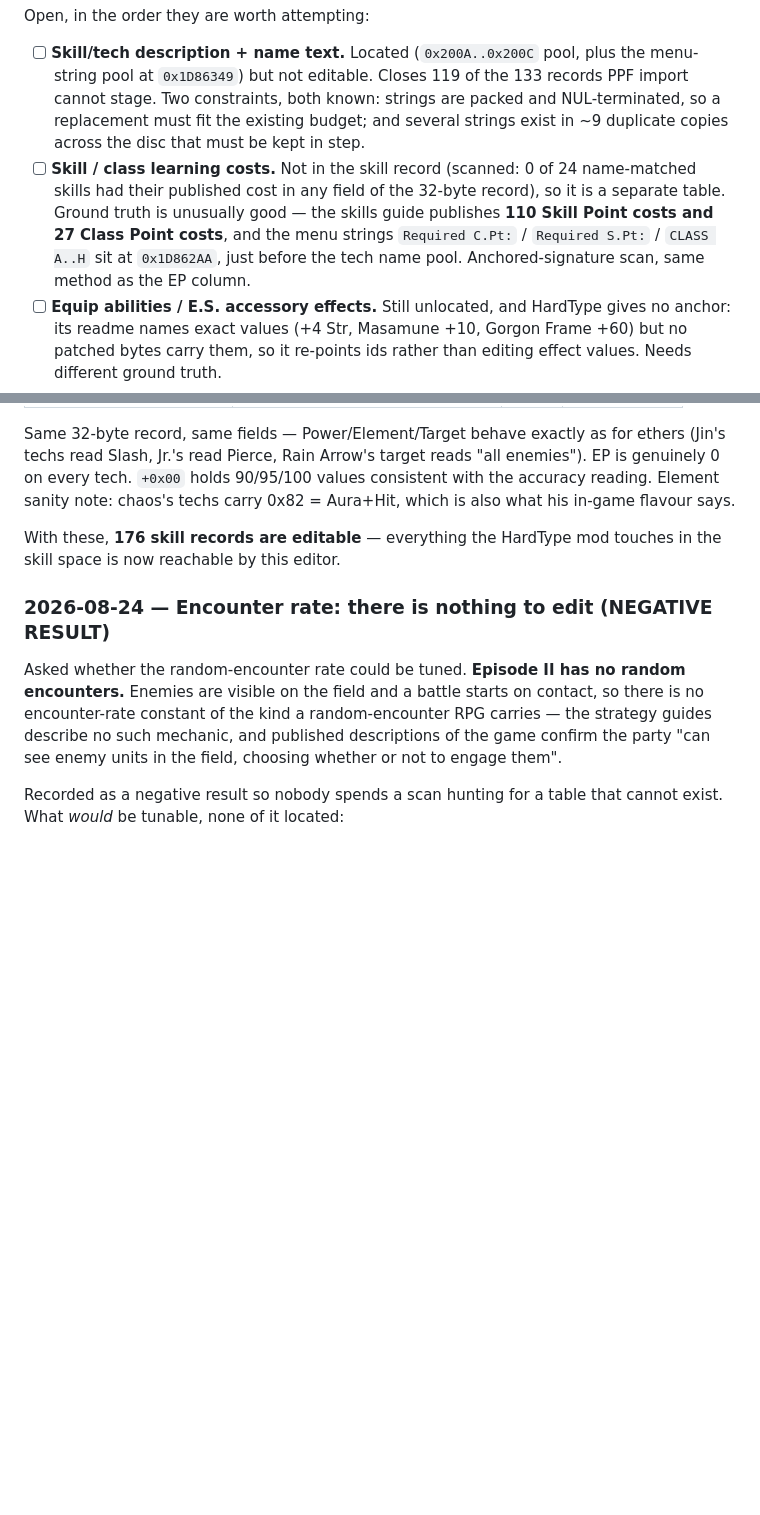
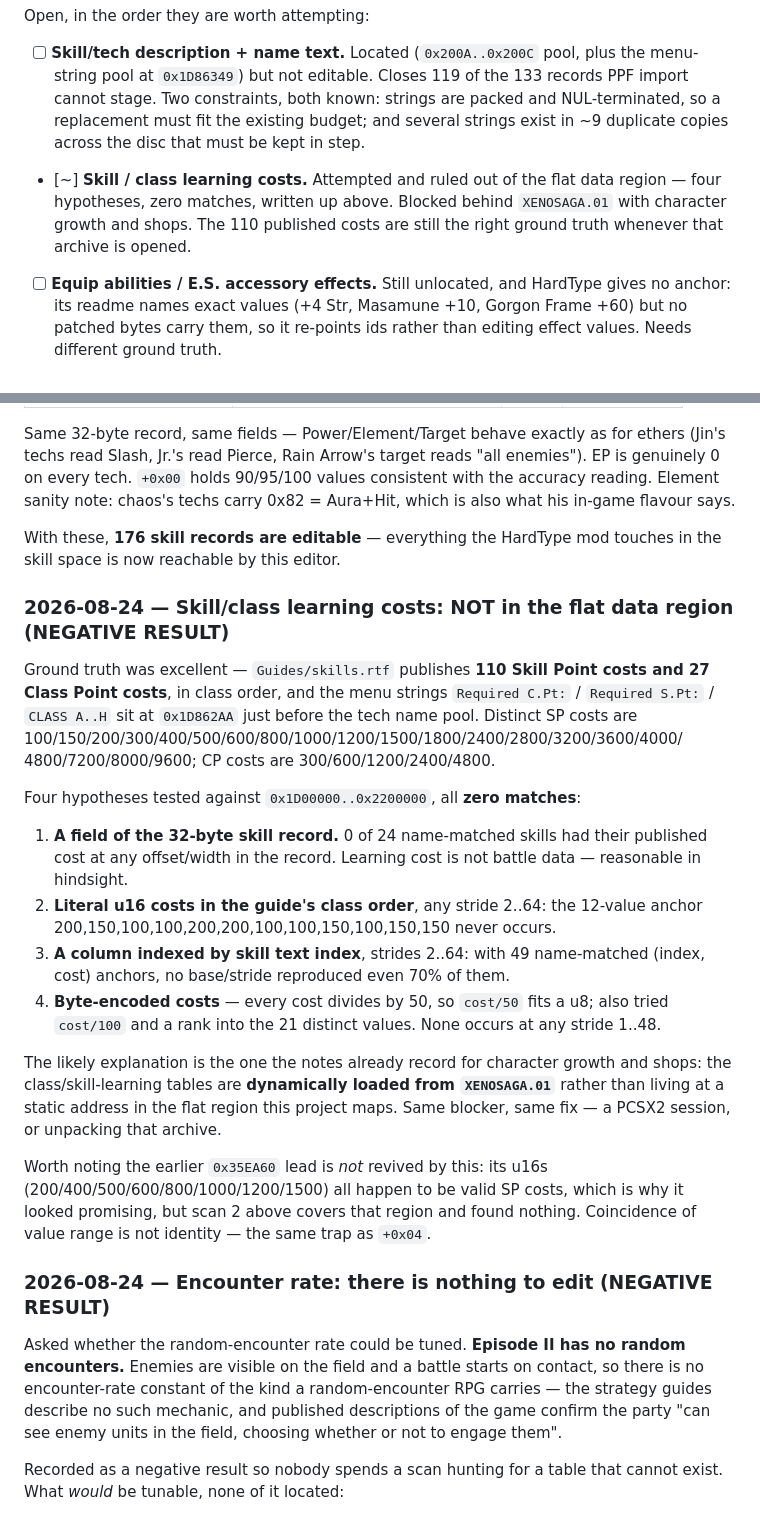
Before and after one commit to TheSparda/Xenosaga-2-Editor, a Markdown page: Editor/Xenosaga2_ISO_offsets.md, 2 parts joined by grey strips. Drawn GitHub-style; blank space fills up the shorter version.

Commit message:
Learning costs: negative result, four hypotheses ruled out
Ground truth was the best available anywhere in this project — 110
published Skill Point costs and 27 Class Point costs, in class order, with
the Required C.Pt/S.Pt menu strings sitting right beside the tech name
pool. It still came up empty, and what was ruled out is worth more than
the attempt.

Not a field of the skill record (0 of 24 name-matched skills). Not literal
u16s in class order at any stride 2..64. Not a column indexed by skill
text index (49 anchors, nothing reproduced even 70%). Not byte-encoded as
cost/50, cost/100, or a rank into the 21 distinct values, at any stride
1..48.

The likely home is the one already documented for character growth and
shops: dynamically loaded from XENOSAGA.01 rather than static in the flat
region. Same blocker, same fix.

This also kills the 0x35EA60 revival rather than leaving it hanging. Its
u16s are all valid SP costs, which is exactly why it looked promising, but
the index-ordered scan covers that region and found nothing. Coincidence
of value range is not identity — the +0x04 lesson, again.

```diff
--- a/Editor/Xenosaga2_ISO_offsets.md
+++ b/Editor/Xenosaga2_ISO_offsets.md
@@ -336,12 +336,10 @@ Open, in the order they are worth attempting:
   import cannot stage. Two constraints, both known: strings are packed and NUL-terminated,
   so a replacement must fit the existing budget; and several strings exist in ~9 duplicate
   copies across the disc that must be kept in step.
-- [ ] **Skill / class learning costs.** Not in the skill record (scanned: 0 of 24
-  name-matched skills had their published cost in any field of the 32-byte record), so it
-  is a separate table. Ground truth is unusually good — the skills guide publishes **110
-  Skill Point costs and 27 Class Point costs**, and the menu strings `Required C.Pt:` /
-  `Required S.Pt:` / `CLASS A..H` sit at `0x1D862AA`, just before the tech name pool.
-  Anchored-signature scan, same method as the EP column.
+- [~] **Skill / class learning costs.** Attempted and ruled out of the flat data region —
+  four hypotheses, zero matches, written up above. Blocked behind `XENOSAGA.01` with
+  character growth and shops. The 110 published costs are still the right ground truth
+  whenever that archive is opened.
 - [ ] **Equip abilities / E.S. accessory effects.** Still unlocated, and HardType gives no
   anchor: its readme names exact values (+4 Str, Masamune +10, Gorgon Frame +60) but no
   patched bytes carry them, so it re-points ids rather than editing effect values. Needs
@@ -606,6 +604,39 @@ consistent with the accuracy reading. Element sanity note: chaos's techs carry
 With these, **176 skill records are editable** — everything the HardType mod
 touches in the skill space is now reachable by this editor.
 
+### 2026-08-24 — Skill/class learning costs: NOT in the flat data region (NEGATIVE RESULT)
+
+Ground truth was excellent — `Guides/skills.rtf` publishes **110 Skill Point
+costs and 27 Class Point costs**, in class order, and the menu strings
+`Required C.Pt:` / `Required S.Pt:` / `CLASS A..H` sit at `0x1D862AA` just
+before the tech name pool. Distinct SP costs are
+100/150/200/300/400/500/600/800/1000/1200/1500/1800/2400/2800/3200/3600/4000/
+4800/7200/8000/9600; CP costs are 300/600/1200/2400/4800.
+
+Four hypotheses tested against `0x1D00000..0x2200000`, all **zero matches**:
+
+1. **A field of the 32-byte skill record.** 0 of 24 name-matched skills had
+   their published cost at any offset/width in the record. Learning cost is not
+   battle data — reasonable in hindsight.
+2. **Literal u16 costs in the guide's class order**, any stride 2..64: the
+   12-value anchor 200,150,100,100,200,200,100,100,150,100,150,150 never occurs.
+3. **A column indexed by skill text index**, strides 2..64: with 49 name-matched
+   (index, cost) anchors, no base/stride reproduced even 70% of them.
+4. **Byte-encoded costs** — every cost divides by 50, so `cost/50` fits a u8;
+   also tried `cost/100` and a rank into the 21 distinct values. None occurs at
+   any stride 1..48.
+
+The likely explanation is the one the notes already record for character growth
+and shops: the class/skill-learning tables are **dynamically loaded from
+`XENOSAGA.01`** rather than living at a static address in the flat region this
+project maps. Same blocker, same fix — a PCSX2 session, or unpacking that
+archive.
+
+Worth noting the earlier `0x35EA60` lead is *not* revived by this: its u16s
+(200/400/500/600/800/1000/1200/1500) all happen to be valid SP costs, which is
+why it looked promising, but scan 2 above covers that region and found nothing.
+Coincidence of value range is not identity — the same trap as `+0x04`.
+
 ### 2026-08-24 — Encounter rate: there is nothing to edit (NEGATIVE RESULT)
 
 Asked whether the random-encounter rate could be tuned. **Episode II has no
```
